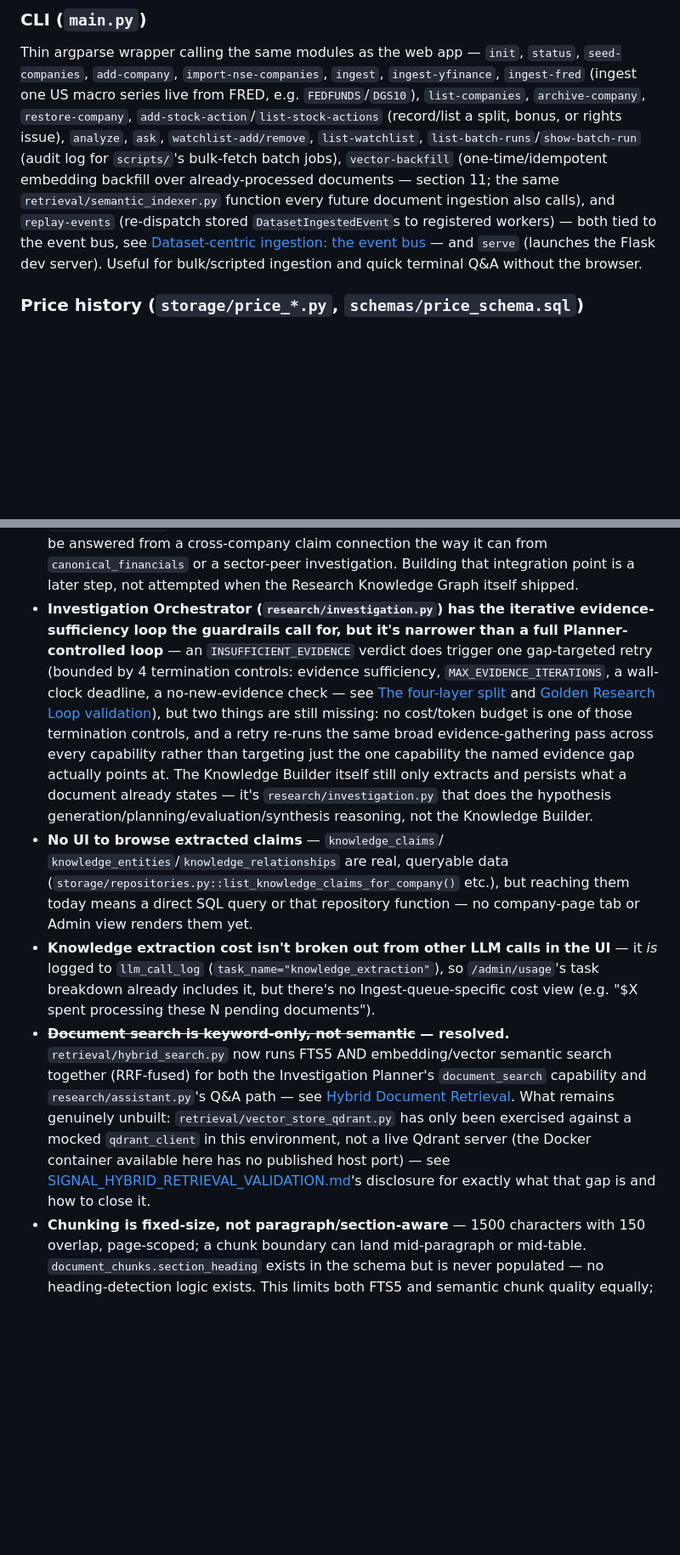
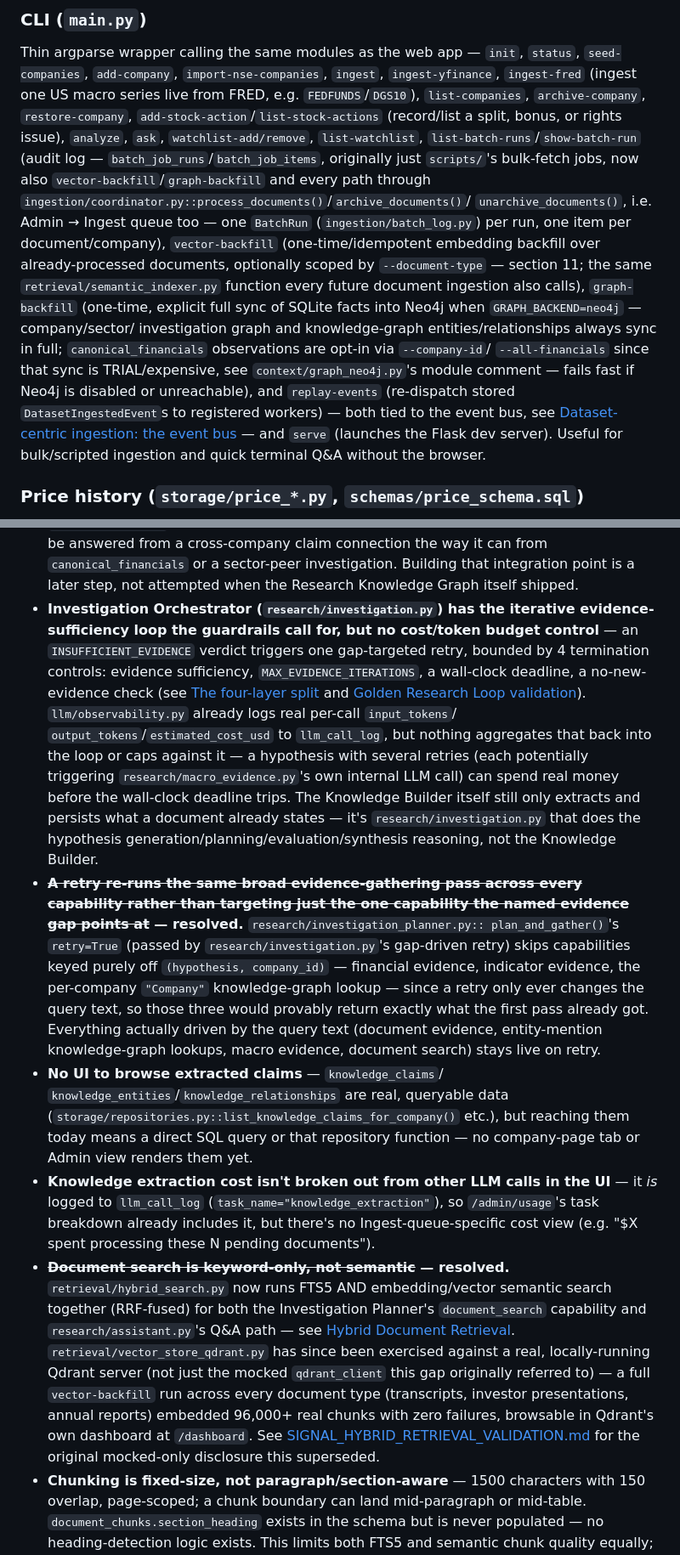
Before and after one commit to VigneshAlagappan/equity-research-assistant, a Markdown page: architecture.md, 2 parts joined by grey strips. Shown at 85% size. GitHub-like rendering; blank space fills up the shorter version.

Commit message:
updated diagram

```diff
--- a/architecture.md
+++ b/architecture.md
@@ -938,13 +952,24 @@ Thin argparse wrapper calling the same modules as the web app — `init`,
 from FRED, e.g. `FEDFUNDS`/`DGS10`), `list-companies`, `archive-company`,
 `restore-company`, `add-stock-action`/`list-stock-actions` (record/list a
 split, bonus, or rights issue), `analyze`, `ask`, `watchlist-add/remove`,
-`list-watchlist`, `list-batch-runs`/`show-batch-run` (audit log for
-`scripts/`'s bulk-fetch batch jobs), `vector-backfill` (one-time/idempotent
-embedding backfill over already-processed documents — section 11; the same
-`retrieval/semantic_indexer.py` function every future document ingestion
-also calls), and `replay-events` (re-dispatch stored
-`DatasetIngestedEvent`s to registered workers) — both tied to the event bus,
-see [Dataset-centric ingestion: the event
+`list-watchlist`, `list-batch-runs`/`show-batch-run` (audit log —
+`batch_job_runs`/`batch_job_items`, originally just `scripts/`'s bulk-fetch
+jobs, now also `vector-backfill`/`graph-backfill` and every path through
+`ingestion/coordinator.py::process_documents()`/`archive_documents()`/
+`unarchive_documents()`, i.e. Admin → Ingest queue too — one `BatchRun`
+(`ingestion/batch_log.py`) per run, one item per document/company),
+`vector-backfill` (one-time/idempotent embedding backfill over
+already-processed documents, optionally scoped by `--document-type` — section
+11; the same `retrieval/semantic_indexer.py` function every future document
+ingestion also calls), `graph-backfill` (one-time, explicit full sync of
+SQLite facts into Neo4j when `GRAPH_BACKEND=neo4j` — company/sector/
+investigation graph and knowledge-graph entities/relationships always sync in
+full; `canonical_financials` observations are opt-in via `--company-id`/
+`--all-financials` since that sync is TRIAL/expensive, see
+`context/graph_neo4j.py`'s module comment — fails fast if Neo4j is disabled
+or unreachable), and `replay-events`
+(re-dispatch stored `DatasetIngestedEvent`s to registered workers) — both
+tied to the event bus, see [Dataset-centric ingestion: the event
 bus](#dataset-centric-ingestion-the-event-bus-ingestionevent_buspy) — and
 `serve` (launches the Flask dev server). Useful for bulk/scripted ingestion
 and quick terminal Q&A without the browser.
@@ -1205,20 +1230,32 @@ pre-existing test failure.
   Building that integration point is a later step, not attempted when the
   Research Knowledge Graph itself shipped.
 - **Investigation Orchestrator (`research/investigation.py`) has
-  the iterative evidence-sufficiency loop the guardrails call for, but it's
-  narrower than a full Planner-controlled loop** — an `INSUFFICIENT_EVIDENCE`
-  verdict does trigger one gap-targeted retry (bounded by 4 termination
-  controls: evidence sufficiency, `MAX_EVIDENCE_ITERATIONS`, a wall-clock
-  deadline, a no-new-evidence check — see [The four-layer
-  split](#the-four-layer-split) and [Golden Research Loop
-  validation](#golden-research-loop-validation)), but two things are still
-  missing: no cost/token budget is one of those termination controls, and a
-  retry re-runs the same broad evidence-gathering pass across every capability
-  rather than targeting just the one capability the named evidence gap
-  actually points at. The Knowledge Builder itself still only extracts and
-  persists what a document already states — it's `research/investigation.py`
-  that does the hypothesis generation/planning/evaluation/synthesis
-  reasoning, not the Knowledge Builder.
+  the iterative evidence-sufficiency loop the guardrails call for, but no
+  cost/token budget control** — an `INSUFFICIENT_EVIDENCE` verdict triggers
+  one gap-targeted retry, bounded by 4 termination controls: evidence
+  sufficiency, `MAX_EVIDENCE_ITERATIONS`, a wall-clock deadline, a
+  no-new-evidence check (see [The four-layer split](#the-four-layer-split)
+  and [Golden Research Loop validation](#golden-research-loop-validation)).
+  `llm/observability.py` already logs real per-call `input_tokens`/
+  `output_tokens`/`estimated_cost_usd` to `llm_call_log`, but nothing
+  aggregates that back into the loop or caps against it — a hypothesis with
+  several retries (each potentially triggering `research/macro_evidence.py`'s
+  own internal LLM call) can spend real money before the wall-clock deadline
+  trips. The Knowledge Builder itself still only extracts and persists what a
+  document already states — it's `research/investigation.py` that does the
+  hypothesis generation/planning/evaluation/synthesis reasoning, not the
+  Knowledge Builder.
+- **~~A retry re-runs the same broad evidence-gathering pass across every
+  capability rather than targeting just the one capability the named
+  evidence gap points at~~ — resolved.** `research/investigation_planner.py::
+  plan_and_gather()`'s `retry=True` (passed by `research/investigation.py`'s
+  gap-driven retry) skips capabilities keyed purely off `(hypothesis,
+  company_id)` — financial evidence, indicator evidence, the per-company
+  `"Company"` knowledge-graph lookup — since a retry only ever changes the
+  query text, so those three would provably return exactly what the first
+  pass already got. Everything actually driven by the query text
+  (document evidence, entity-mention knowledge-graph lookups, macro
+  evidence, document search) stays live on retry.
 - **No UI to browse extracted claims** — `knowledge_claims`/
   `knowledge_entities`/`knowledge_relationships` are real, queryable data
   (`storage/repositories.py::list_knowledge_claims_for_company()` etc.), but
@@ -1234,12 +1271,14 @@ pre-existing test failure.
   search together (RRF-fused) for both the Investigation Planner's
   `document_search` capability and `research/assistant.py`'s Q&A path — see
   [Hybrid Document Retrieval](#hybrid-document-retrieval-retrievalhybrid_searchpy).
-  What remains genuinely unbuilt: `retrieval/vector_store_qdrant.py` has only
-  been exercised against a mocked `qdrant_client` in this environment, not a
-  live Qdrant server (the Docker container available here has no published
-  host port) — see
-  [SIGNAL_HYBRID_RETRIEVAL_VALIDATION.md](SIGNAL_HYBRID_RETRIEVAL_VALIDATION.md)'s
-  disclosure for exactly what that gap is and how to close it.
+  `retrieval/vector_store_qdrant.py` has since been exercised against a real,
+  locally-running Qdrant server (not just the mocked `qdrant_client` this
+  gap originally referred to) — a full `vector-backfill` run across every
+  document type (transcripts, investor presentations, annual reports)
+  embedded 96,000+ real chunks with zero failures, browsable in Qdrant's own
+  dashboard at `/dashboard`. See
+  [SIGNAL_HYBRID_RETRIEVAL_VALIDATION.md](SIGNAL_HYBRID_RETRIEVAL_VALIDATION.md)
+  for the original mocked-only disclosure this superseded.
 - **Chunking is fixed-size, not paragraph/section-aware** — 1500 characters
   with 150 overlap, page-scoped; a chunk boundary can land mid-paragraph or
   mid-table. `document_chunks.section_heading` exists in the schema but is
```
Also changed, not shown: other parts of architecture.md (+27 -13 lines).
